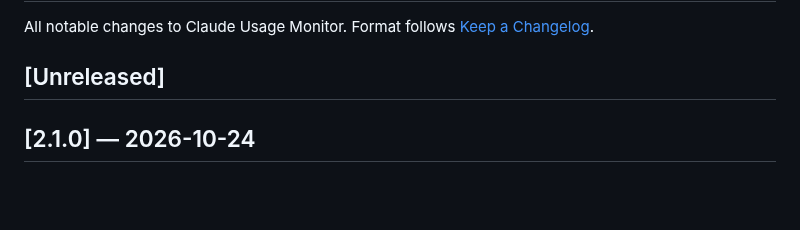
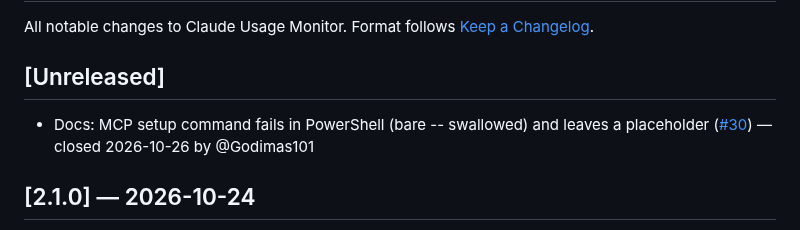
Before and after one commit to Godimas101/claude-usage-monitor, a Markdown page: CHANGELOG.md, the part around the change. Rendered like a GitHub page; blank space fills up the shorter version.

Commit message:
chore(changelog): entry for closed issue #30

```diff
--- a/CHANGELOG.md
+++ b/CHANGELOG.md
@@ -3,6 +3,8 @@
 All notable changes to Claude Usage Monitor. Format follows [Keep a Changelog](https://keepachangelog.com/).
 
 ## [Unreleased]
+
+- Docs: MCP setup command fails in PowerShell (bare -- swallowed) and leaves a <you> placeholder ([#30](https://github.com/Godimas101/claude-usage-monitor/issues/30)) — closed 2026-10-26 by @Godimas101
 
 
 ## [2.1.0] — 2026-10-24
```
